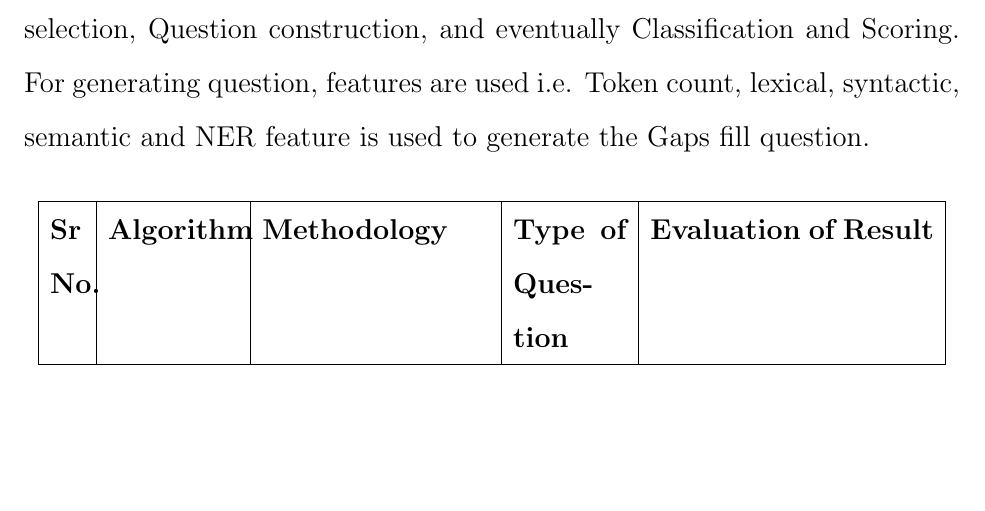
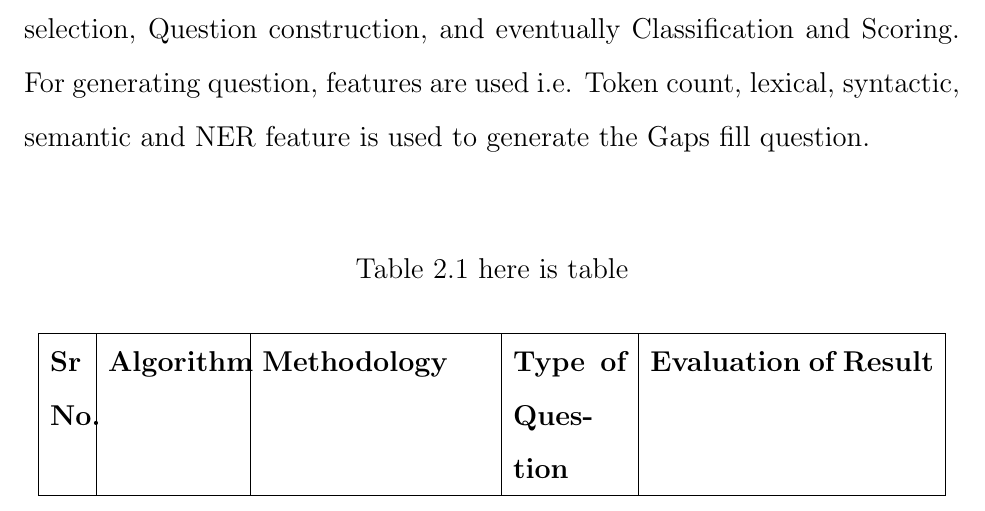
Before and after one commit to Vivbhav/final-report, a LaTeX thesis (coep_compit_report.tex, which reads chapter_2.tex): part of page 22 of 33, cut so that both start at the same text, the shorter picture padded with empty space. Compiled offline with pdfLaTeX.

Commit message:
adjustments to show longtable in LoT

```diff
--- a/chapter_2.tex
+++ b/chapter_2.tex
@@ -122,6 +122,7 @@ semantic and NER feature is used to generate the Gaps fill question.
 
 \begin{center}
 	\begin{longtable}{| p{0.6cm} | p{2.3cm} | p{4cm} | p{2cm} | p{5cm} |}
+		\caption{here is table}\\
 		\hline
 		{\textbf{Sr No.}} & {\textbf{Algorithm}} & {\textbf{Methodology}} &
 		{\textbf{Type of Question}} & {\textbf{Evaluation of Result}}\\[2ex]
--- a/coep_compit_report.tex
+++ b/coep_compit_report.tex
@@ -42,6 +42,54 @@
 %_____________________________________________________________________________________________
 % Main report starts here
 %_____________________________________________________________________________________________
+%\def\LT@c@ption#1[#2]#3{%
+%  \LT@makecaption#1\fnum@table{#3}%
+%  \def\@tempa{#2}%
+%  \ifx\@tempa\@empty\else
+%     {\let\\\space
+%     \addcontentsline{lot}{table}{\protect\numberline{\thetable}{#2}}}%
+%  \fi}
+
+
+%\makeatletter
+%\def\LT@c@ption#1[#2]#3{%
+%  \LT@makecaption#1\fnum@table{#3}%
+%  \def\@tempa{#2}%
+%  \ifx\@tempa\@empty\else
+%     {\let\\\space
+%     \addcontentsline{lot}{table}{\protect\numberline{Table \thetable.}{#2}}}%
+%  \fi}
+%\makeatother
+
+
+\setlength\LTcapwidth{\textwidth}
+
+\makeatletter
+  \def\LT@makecaption#1#2#3{%
+    \LT@mcol\LT@cols c{\hbox to\z@{\hss\parbox[t]\LTcapwidth{%
+    \vskip\abovecaptionskip
+    \centering{
+      \sbox\@tempboxa{#1{#2 }#3}%
+      \ifdim\wd\@tempboxa>\hsize
+        #1{#2. }#3%
+      \else
+        \hbox to\hsize{\hfil\box\@tempboxa\hfil}%
+      \fi
+      \endgraf\vskip\baselineskip}}%
+    \hss}}}
+\makeatother
+
+\makeatletter
+  \def\LT@c@ption#1[#2]#3{%
+    \LT@makecaption#1\fnum@table{#3}%
+    \def\@tempa{#2}%
+    \ifx\@tempa\@empty\else
+    {\let\\\space
+      \addcontentsline{lot}{table}{\protect\numberline{\thetable}{\ignorespaces #2}\vspace\baselineskip}%
+    }%
+    \fi
+  }
+\makeatother
 
 \begin{document}	% Start of Report
 %_____________________________________________________________________________________________
```
Also changed, not shown: coep_compit_report.tex (2 more changed lines), 1 other file.
